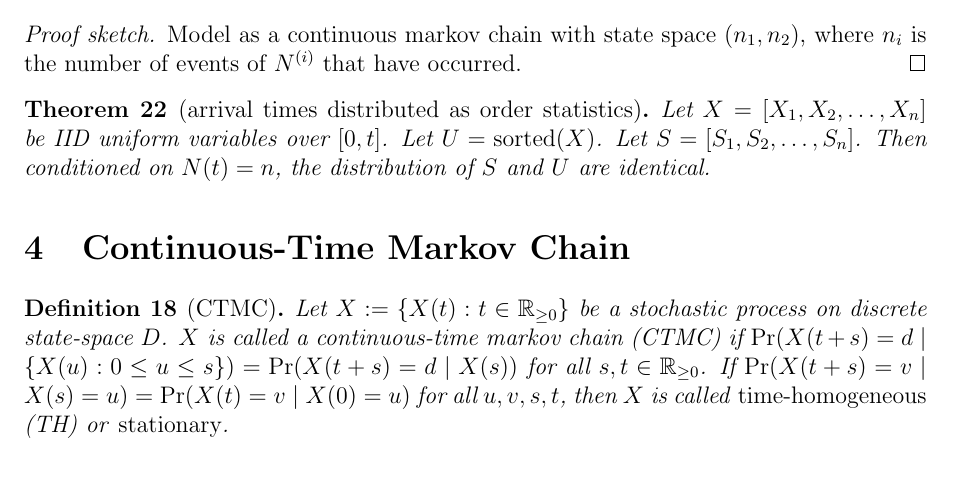
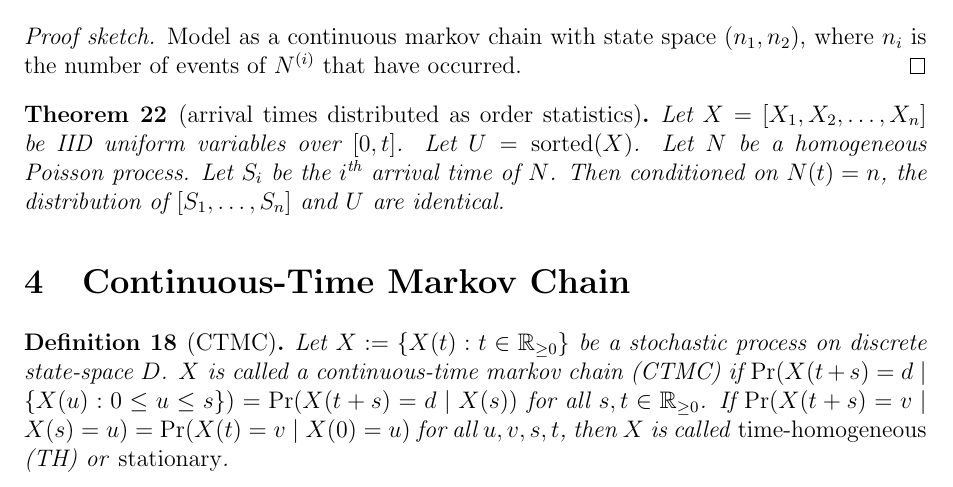
Before and after one commit to sharmaeklavya2/notes-source, a LaTeX document (src/math/probability/stoc-procs.tex): part of page 4 of 7, cut so that both start at the same text. Compiled offline with pdfLaTeX.

Commit message:
poisson-proc: improve wording of theorem
thm:arrival-times-as-uniform-order-stats

```diff
--- a/src/math/probability/stoc-procs.tex
+++ b/src/math/probability/stoc-procs.tex
@@ -301,8 +301,9 @@ where $n_i$ is the number of events of $N^{(i)}$ that have occurred.
 
 \begin{theorem}[arrival times distributed as order statistics]
 Let $X = [X_1, X_2, \ldots, X_n]$ be IID uniform variables over $[0, t]$.
-Let $U = \opname{sorted}(X)$. Let $S = [S_1, S_2, \ldots, S_n]$.
-Then conditioned on $N(t) = n$, the distribution of $S$ and $U$ are identical.
+Let $U = \opname{sorted}(X)$. Let $N$ be a homogeneous Poisson process.
+Let $S_i$ be the $i\Th$ arrival time of $N$.
+Then conditioned on $N(t) = n$, the distribution of $[S_1, \ldots, S_n]$ and $U$ are identical.
 \end{theorem}
 
 \section{Continuous-Time Markov Chain}
```
